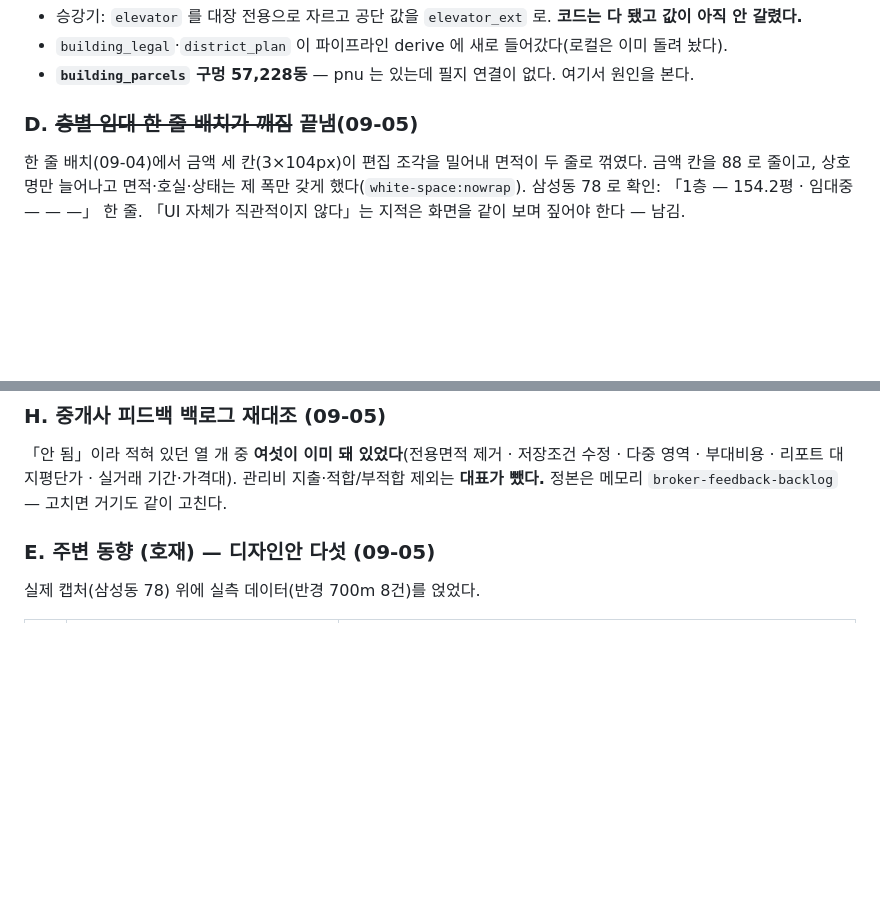
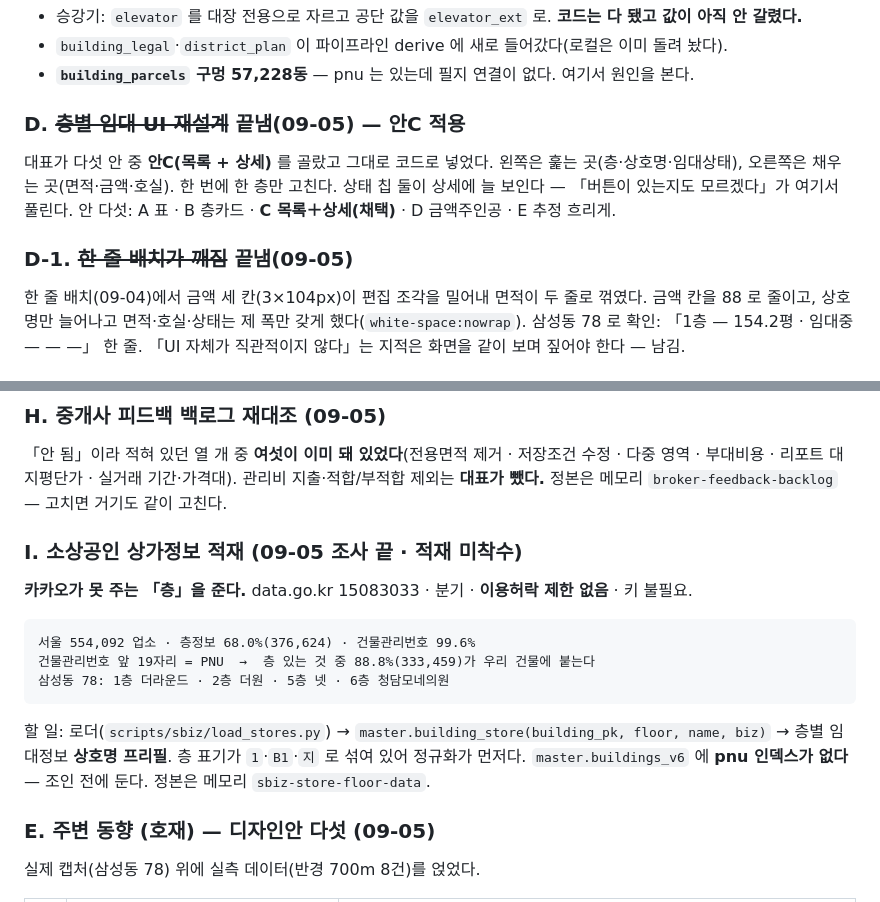
Before and after one commit to lsu7202/billtamjung, a Markdown page: docs/할일.md, 2 parts joined by grey strips. Rendered like a GitHub page; blank space fills up the shorter version.

Commit message:
docs(할일): 안C 채택·소상공인 상가정보 조사 결과 기록
층별 임대 UI 는 안C(목록+상세)로 확정해 넣었다.
소상공인 상가정보(15083033)는 조사만 끝났다 — 층정보 68%, 건물관리번호 앞 19자리가 PNU 라
서울 88.8% 가 우리 건물에 붙는다. 라이선스 제한 없음. 적재는 미착수.

Co-Authored-By: Claude Opus 5 (1M context) <noreply@anthropic.com>

````diff
--- a/docs/할일.md
+++ b/docs/할일.md
@@ -46,7 +46,14 @@
 - `building_legal`·`district_plan` 이 파이프라인 derive 에 새로 들어갔다(로컬은 이미 돌려 놨다).
 - **`building_parcels` 구멍 57,228동** — pnu 는 있는데 필지 연결이 없다. 여기서 원인을 본다.
 
-### D. ~~층별 임대 한 줄 배치가 깨짐~~ **끝냄(09-05)**
+### D. ~~층별 임대 UI 재설계~~ **끝냄(09-05) — 안C 적용**
+
+대표가 다섯 안 중 **안C(목록 + 상세)** 를 골랐고 그대로 코드로 넣었다.
+왼쪽은 훑는 곳(층·상호명·임대상태), 오른쪽은 채우는 곳(면적·금액·호실). 한 번에 한 층만 고친다.
+상태 칩 둘이 상세에 늘 보인다 — 「버튼이 있는지도 모르겠다」가 여기서 풀린다.
+안 다섯: A 표 · B 층카드 · **C 목록＋상세(채택)** · D 금액주인공 · E 추정 흐리게.
+
+### D-1. ~~한 줄 배치가 깨짐~~ **끝냄(09-05)**
 
 한 줄 배치(09-04)에서 금액 세 칸(3×104px)이 편집 조각을 밀어내 면적이 두 줄로 꺾였다.
 금액 칸을 88 로 줄이고, 상호명만 늘어나고 면적·호실·상태는 제 폭만 갖게 했다(`white-space:nowrap`).
@@ -69,6 +76,20 @@ QA 기대값도 두 값으로 갈랐다(`qa_screen.py`).
 「안 됨」이라 적혀 있던 열 개 중 **여섯이 이미 돼 있었다**(전용면적 제거 · 저장조건 수정 · 다중 영역 ·
 부대비용 · 리포트 대지평단가 · 실거래 기간·가격대). 관리비 지출·적합/부적합 제외는 **대표가 뺐다.**
 정본은 메모리 `broker-feedback-backlog` — 고치면 거기도 같이 고친다.
+
+### I. 소상공인 상가정보 적재 (09-05 조사 끝 · 적재 미착수)
+
+**카카오가 못 주는 「층」을 준다.** data.go.kr 15083033 · 분기 · **이용허락 제한 없음** · 키 불필요.
+
+```
+서울 554,092 업소 · 층정보 68.0%(376,624) · 건물관리번호 99.6%
+건물관리번호 앞 19자리 = PNU  →  층 있는 것 중 88.8%(333,459)가 우리 건물에 붙는다
+삼성동 78: 1층 더라운드 · 2층 더원 · 5층 넷 · 6층 청담모네의원
+```
+
+할 일: 로더(`scripts/sbiz/load_stores.py`) → `master.building_store(building_pk, floor, name, biz)` →
+층별 임대정보 **상호명 프리필**. 층 표기가 `1`·`B1`·`지` 로 섞여 있어 정규화가 먼저다.
+`master.buildings_v6` 에 **pnu 인덱스가 없다** — 조인 전에 둔다. 정본은 메모리 `sbiz-store-floor-data`.
 
 ### E. 주변 동향 (호재) — 디자인안 다섯 (09-05)
 
````
